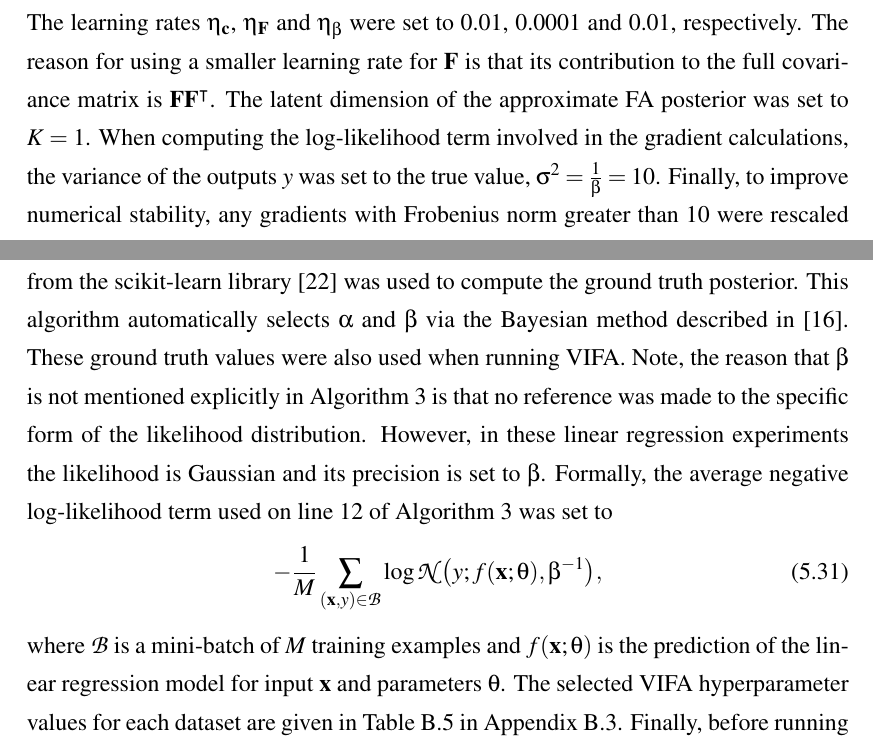
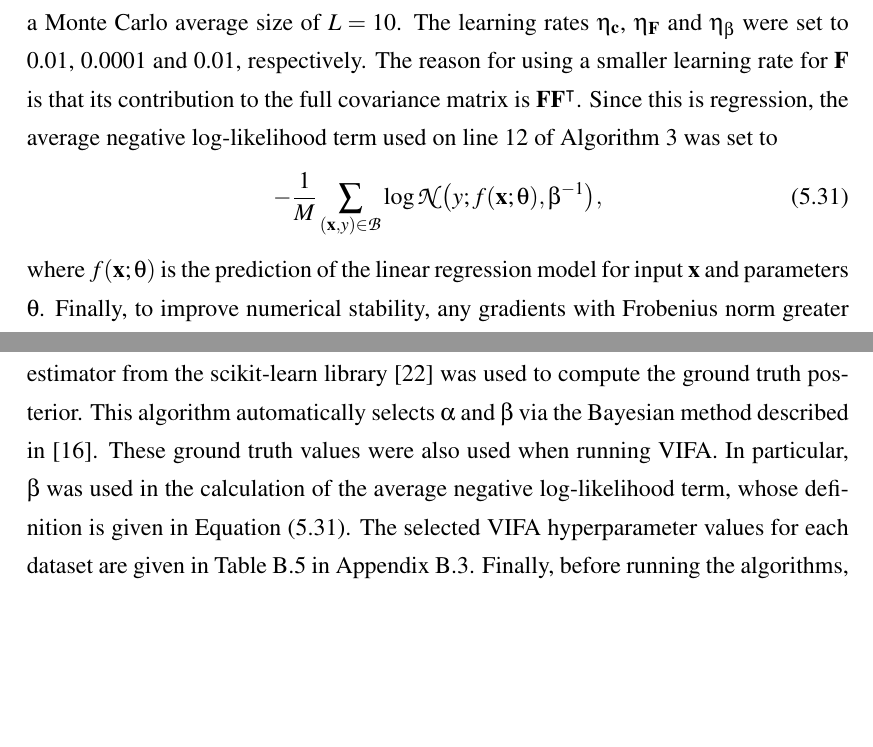
Before and after one commit to ayeright/swafa, a LaTeX thesis (thesis/main.tex): two parts of pages 34 and 37 of 63, joined at a grey line, cut so that both start at the same text, the shorter picture padded with empty space. Compiled offline with pdfLaTeX.

Commit message:
make some minor changes to vifa chapter

```diff
--- a/thesis/main.tex
+++ b/thesis/main.tex
@@ -990,7 +990,11 @@ Synthetic data was generated for these experiments as follows. First, 1000 input
 %		0.5 & 1
 %	\end{bmatrix}.
 %\end{equation}
-Next, the parameter vector $\theta \in \R^2$ was sampled from $\mathcal{N}\big(\matr{0}, \alpha^{-1} \matr{I} \big)$ with $\alpha = 0.01$. Then the outputs $y \in \R$ were generated according to Equation (\ref{eqn:linear_regression}) with $\beta = 0.1$. Using this data, the true posterior was evaluated according to Equation (\ref{eqn:linear_regression_posterior}) and an approximate posterior was estimated using VIFA. VIFA ran for 5000 epochs with a batch size of $M=100$ and a Monte Carlo average size of $L=10$.  The learning rates $\eta_\matr{c}$,  $\eta_\matr{F}$ and $\eta_\beta$ were set to 0.01, 0.0001 and 0.01, respectively. The reason for using a smaller learning rate for $\matr{F}$ is that its contribution to the full covariance matrix is $\matr{F}\matr{F}^\intercal$. The latent dimension of the approximate FA posterior was set to $K=1$. When computing the log-likelihood term involved in the gradient calculations, the variance of the outputs $y$ was set to the true value, $\sigma^2 = \frac{1}{\beta} = 10$. Finally, to improve numerical stability, any gradients with Frobenius norm greater than 10 were rescaled to have norm of exactly 10. All experiments were repeated ten times. In each trial a different random seed was used for generating the data, the true parameter vector and the initial parameters of the linear regression model.
+Next, the parameter vector $\theta \in \R^2$ was sampled from $\mathcal{N}\big(\matr{0}, \alpha^{-1} \matr{I} \big)$ with $\alpha = 0.01$. Then the outputs $y \in \R$ were generated according to Equation (\ref{eqn:linear_regression}) with $\beta = 0.1$. Using this data, the true posterior was evaluated according to Equation (\ref{eqn:linear_regression_posterior}) and an approximate posterior with latent dimension $K=1$ was estimated using VIFA. VIFA ran for 5000 epochs with a batch size of $M=100$ and a Monte Carlo average size of $L=10$.  The learning rates $\eta_\matr{c}$,  $\eta_\matr{F}$ and $\eta_\beta$ were set to 0.01, 0.0001 and 0.01, respectively. The reason for using a smaller learning rate for $\matr{F}$ is that its contribution to the full covariance matrix is $\matr{F}\matr{F}^\intercal$. Since this is regression, the average negative log-likelihood term used on line 12 of Algorithm \ref{alg:vi_fa} was set to
+\begin{equation}\label{eqn:vifa_log_likelihood_term}
+	-\frac{1}{M} \sum_{(\matr{x}, y) \in \mathcal{B}} \log \mathcal{N}\big(y; f(\matr{x}; \theta), \beta^{-1}\big),
+\end{equation}
+where $f(\matr{x}; \theta)$ is the prediction of the linear regression model for input $\matr{x}$ and parameters $\theta$. Finally, to improve numerical stability, any gradients with Frobenius norm greater than 10 were rescaled to have norm of exactly 10. All experiments were repeated ten times. In each trial a different random seed was used for generating the data, the true parameter vector and the initial parameters of the linear regression model.
 
 \subsubsection{Results and Discussion}
 
@@ -1025,11 +1029,7 @@ The results of applying VIFA to the data are shown in Table \ref{table:linear_re
 
 \subsection{Posterior Estimation with UCI Datasets}\label{sec:vifa_posterior_uci}
 
-Given the positive results achieved by VIFA in the experiments using synthetic data, the purpose of these experiments is to test how well VIFA is able to approximate the posterior of linear regression models fit to real datasets with more dimensions. For these experiments, four regression datasets from the UCI Machine Learning Repository \cite{dua2019} were used. Namely, the Energy Efficiency\footnote{https://archive.ics.uci.edu/ml/datasets/energy+efficiency}, Boston Housing\footnote{https://archive.ics.uci.edu/ml/machine-learning-databases/housing}, Concrete Compressive Strength\footnote{https://archive.ics.uci.edu/ml/datasets/concrete+compressive+strength} and Yacht Hydrodynamics\footnote{http://archive.ics.uci.edu/ml/datasets/yacht+hydrodynamics} datasets. More details about these datasets are given in Table \ref{table:uci_datasets} in Appendix \ref{app:uci_posterior}. Each dataset was split into validation and test sets of equal size. The learning rate and number of epochs were tuned on the validation set to minimise the 2-Wasserstein distance between the true and approximate posteriors, and then the algorithm was evaluated once on the test set. To reduce the number of hyperparameters, a single learning rate $\eta$ was used to optimise all parameters of the approximate posterior. That is, $\eta_\matr{c} = \eta_\matr{F} = \eta_\beta = \eta$. The latent dimension was set to $K=3$ for all datasets. Also, the mini-batch size and Monte Carlo average size were set to $M=100$ and $L=10$, respectively, since these values worked well for the experiments with synthetic data in Section \ref{sec:vifa_posterior_synthetic}. The \texttt{BayesianRidge} estimator from the scikit-learn library \cite{pedregosa2012} was used to compute the ground truth posterior. This algorithm automatically selects $\alpha$ and $\beta$ via the Bayesian method described in \cite{mackay1992}. These ground truth values were also used when running VIFA. Note, the reason that $\beta$ is not mentioned explicitly in Algorithm \ref{alg:vi_fa} is that no reference was made to the specific form of the likelihood distribution. However, in these linear regression experiments the likelihood is Gaussian and its precision is set to $\beta$. Formally, the average negative log-likelihood term used on line 12 of Algorithm \ref{alg:vi_fa} was set to
-\begin{equation}
-	-\frac{1}{M} \sum_{(\matr{x}, y) \in \mathcal{B}} \log \mathcal{N}\big(y; f(\matr{x}; \theta), \beta^{-1}\big),
-\end{equation}
-where $\mathcal{B}$ is a mini-batch of $M$ training examples and $f(\matr{x}; \theta)$ is the prediction of the linear regression model for input $\matr{x}$ and parameters $\theta$. The selected VIFA hyperparameter values for each dataset are given in Table \ref{table:vifa_uci_hyperparameters} in Appendix \ref{app:uci_posterior}. Finally, before running the algorithms, each input variable was re-scaled to have zero mean and unit standard deviation.
+Given the positive results achieved by VIFA in the experiments using synthetic data, the purpose of these experiments is to test how well VIFA is able to approximate the posterior of linear regression models fit to real datasets with more dimensions. For these experiments, four regression datasets from the UCI Machine Learning Repository \cite{dua2019} were used. Namely, the Energy Efficiency\footnote{https://archive.ics.uci.edu/ml/datasets/energy+efficiency}, Boston Housing\footnote{https://archive.ics.uci.edu/ml/machine-learning-databases/housing}, Concrete Compressive Strength\footnote{https://archive.ics.uci.edu/ml/datasets/concrete+compressive+strength} and Yacht Hydrodynamics\footnote{http://archive.ics.uci.edu/ml/datasets/yacht+hydrodynamics} datasets. More details about these datasets are given in Table \ref{table:uci_datasets} in Appendix \ref{app:uci_posterior}. Each dataset was split into validation and test sets of equal size. The learning rate and number of epochs were tuned on the validation set to minimise the 2-Wasserstein distance between the true and approximate posteriors, and then the algorithm was evaluated once on the test set. To reduce the number of hyperparameters, a single learning rate $\eta$ was used to optimise all parameters of the approximate posterior. That is, $\eta_\matr{c} = \eta_\matr{F} = \eta_\beta = \eta$. The latent dimension was set to $K=3$ for all datasets. Also, the mini-batch size and Monte Carlo average size were set to $M=100$ and $L=10$, respectively, since these values worked well for the experiments with synthetic data in Section \ref{sec:vifa_posterior_synthetic}. The \texttt{BayesianRidge} estimator from the scikit-learn library \cite{pedregosa2012} was used to compute the ground truth posterior. This algorithm automatically selects $\alpha$ and $\beta$ via the Bayesian method described in \cite{mackay1992}. These ground truth values were also used when running VIFA. In particular, $\beta$ was used in the calculation of the average negative log-likelihood term, whose definition is given in Equation (\ref{eqn:vifa_log_likelihood_term}). The selected VIFA hyperparameter values for each dataset are given in Table \ref{table:vifa_uci_hyperparameters} in Appendix \ref{app:uci_posterior}. Finally, before running the algorithms, each input variable was re-scaled to have zero mean and unit standard deviation.
 
 
 \subsubsection{Results and Discussion}
```
Also changed, not shown: thesis/main.pdf, thesis/main.tex (16 more changed lines).
